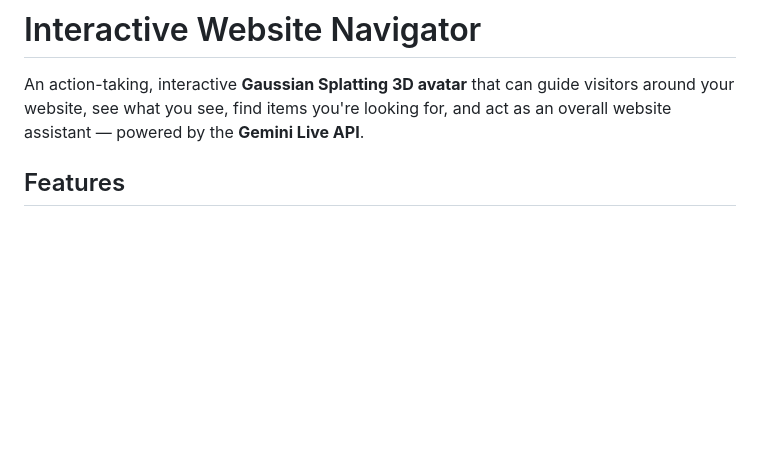
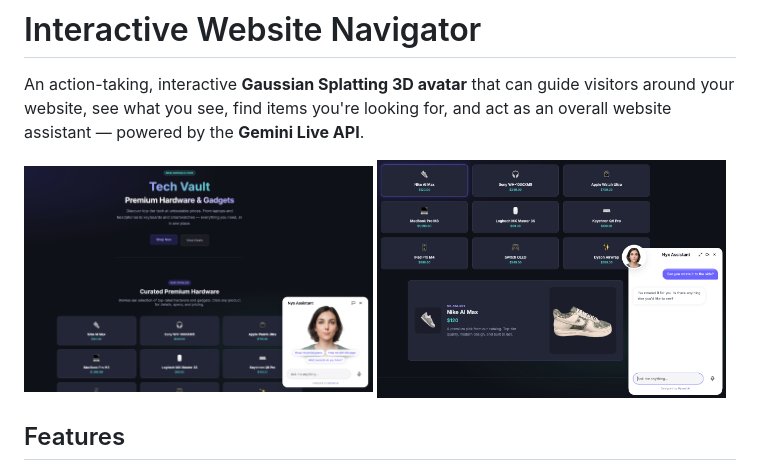
Before and after one commit to myned-ai/interactive-website-navigator, a Markdown page: README.md, the part around the change. Drawn GitHub-style; pictures changed too: images/3d_rotate.png (added), images/main.png (added); blank space fills up the shorter version.

Commit message:
update readme and images

```diff
--- a/README.md
+++ b/README.md
@@ -1,6 +1,11 @@
 # Interactive Website Navigator
 
 An action-taking, interactive **Gaussian Splatting 3D avatar** that can guide visitors around your website, see what you see, find items you're looking for, and act as an overall website assistant — powered by the **Gemini Live API**.
+
+<p>
+  <img src="images/main.png" width="49%" />
+  <img src="images/3d_rotate.png" width="49%" />
+</p>
 
 ## Features
 
```
Also changed, not shown: images/screen_viewing.png (added).
